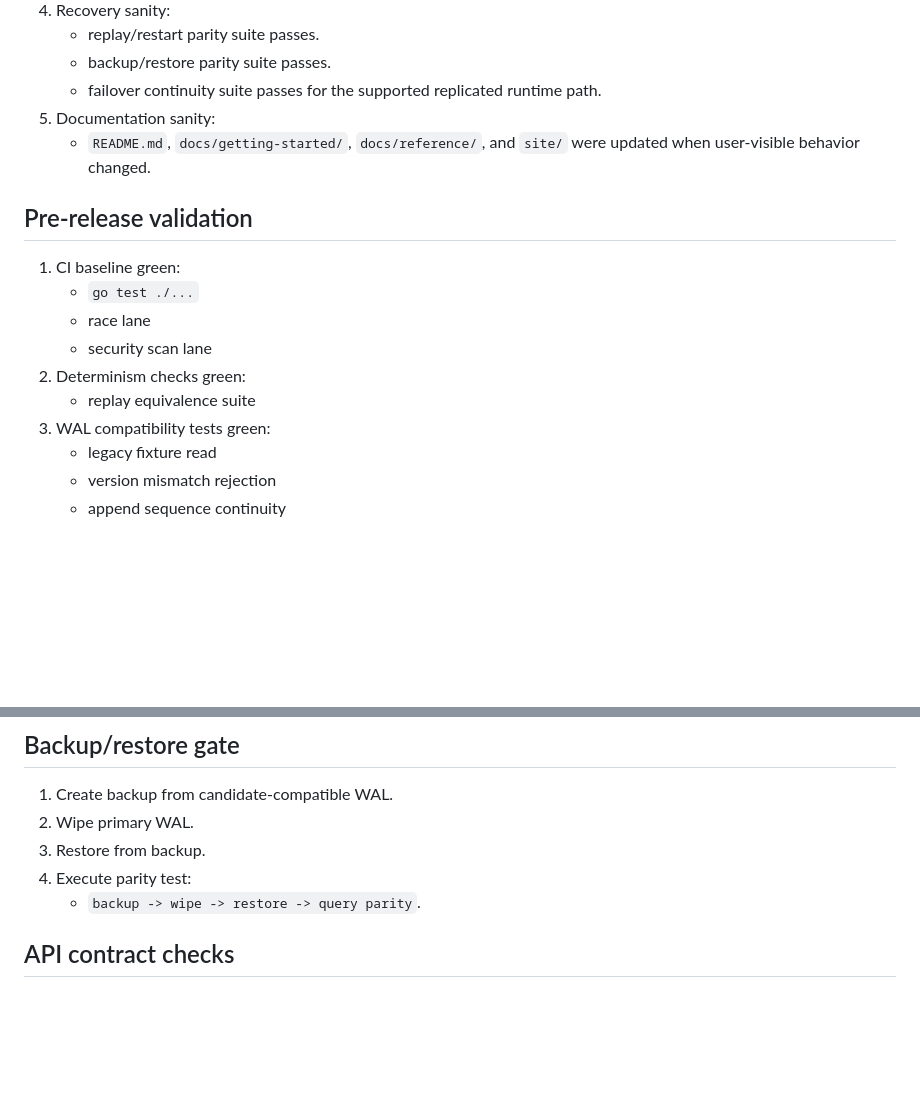
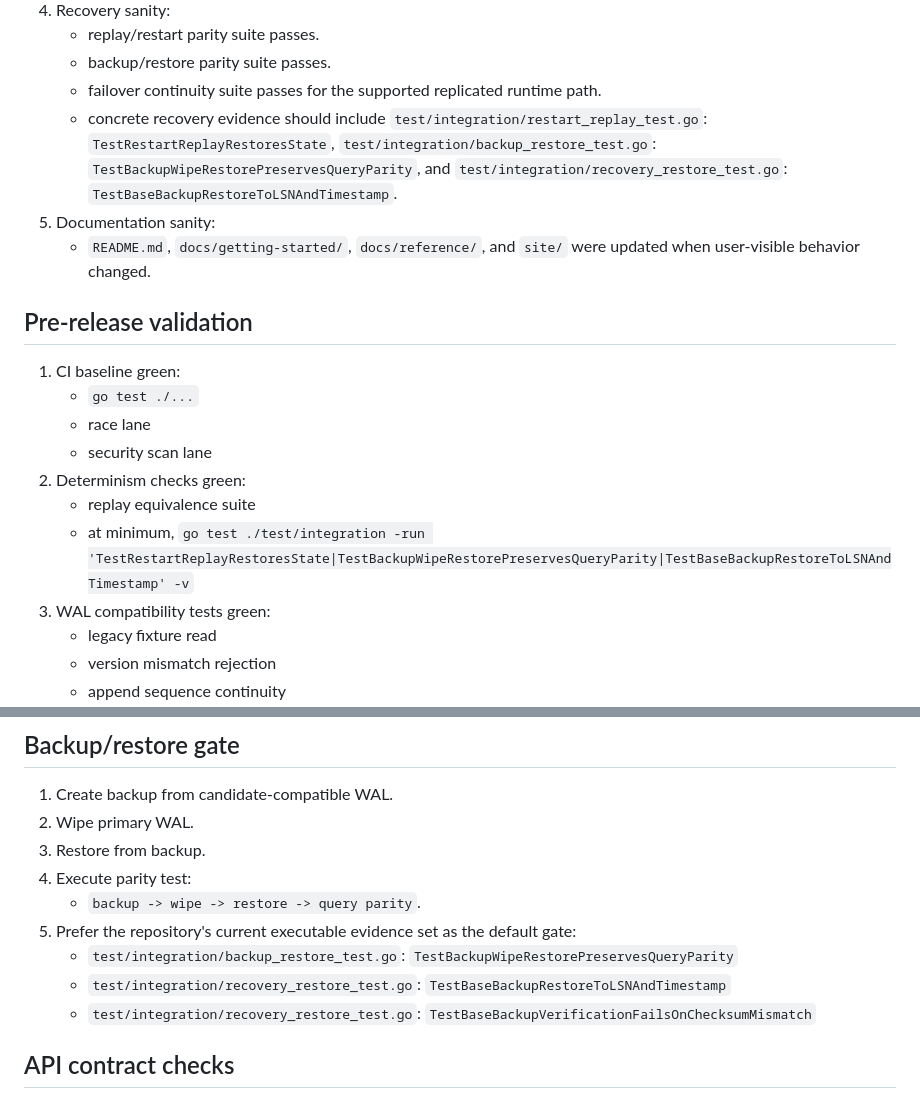
Before and after one commit to correodabid/asql, a Markdown page: docs/operations/release-upgrade-compat-checklist-v1.md, 2 parts joined by grey strips. GitHub-like rendering; blank space fills up the shorter version.

Commit message:
docs: enhance release upgrade checklist with additional recovery evidence requirements

```diff
--- a/docs/operations/release-upgrade-compat-checklist-v1.md
+++ b/docs/operations/release-upgrade-compat-checklist-v1.md
@@ -28,6 +28,7 @@ Every release candidate should include a short evidence bundle covering:
    - replay/restart parity suite passes.
    - backup/restore parity suite passes.
    - failover continuity suite passes for the supported replicated runtime path.
+   - concrete recovery evidence should include `test/integration/restart_replay_test.go`: `TestRestartReplayRestoresState`, `test/integration/backup_restore_test.go`: `TestBackupWipeRestorePreservesQueryParity`, and `test/integration/recovery_restore_test.go`: `TestBaseBackupRestoreToLSNAndTimestamp`.
 5. Documentation sanity:
    - `README.md`, `docs/getting-started/`, `docs/reference/`, and `site/` were updated when user-visible behavior changed.
 
@@ -39,6 +40,7 @@ Every release candidate should include a short evidence bundle covering:
    - security scan lane
 2. Determinism checks green:
    - replay equivalence suite
+   - at minimum, `go test ./test/integration -run 'TestRestartReplayRestoresState|TestBackupWipeRestorePreservesQueryParity|TestBaseBackupRestoreToLSNAndTimestamp' -v`
 3. WAL compatibility tests green:
    - legacy fixture read
    - version mismatch rejection
@@ -69,6 +71,10 @@ Run on representative datasets:
 3. Restore from backup.
 4. Execute parity test:
    - `backup -> wipe -> restore -> query parity`.
+5. Prefer the repository's current executable evidence set as the default gate:
+   - `test/integration/backup_restore_test.go`: `TestBackupWipeRestorePreservesQueryParity`
+   - `test/integration/recovery_restore_test.go`: `TestBaseBackupRestoreToLSNAndTimestamp`
+   - `test/integration/recovery_restore_test.go`: `TestBaseBackupVerificationFailsOnChecksumMismatch`
 
 ## API contract checks
 
```
